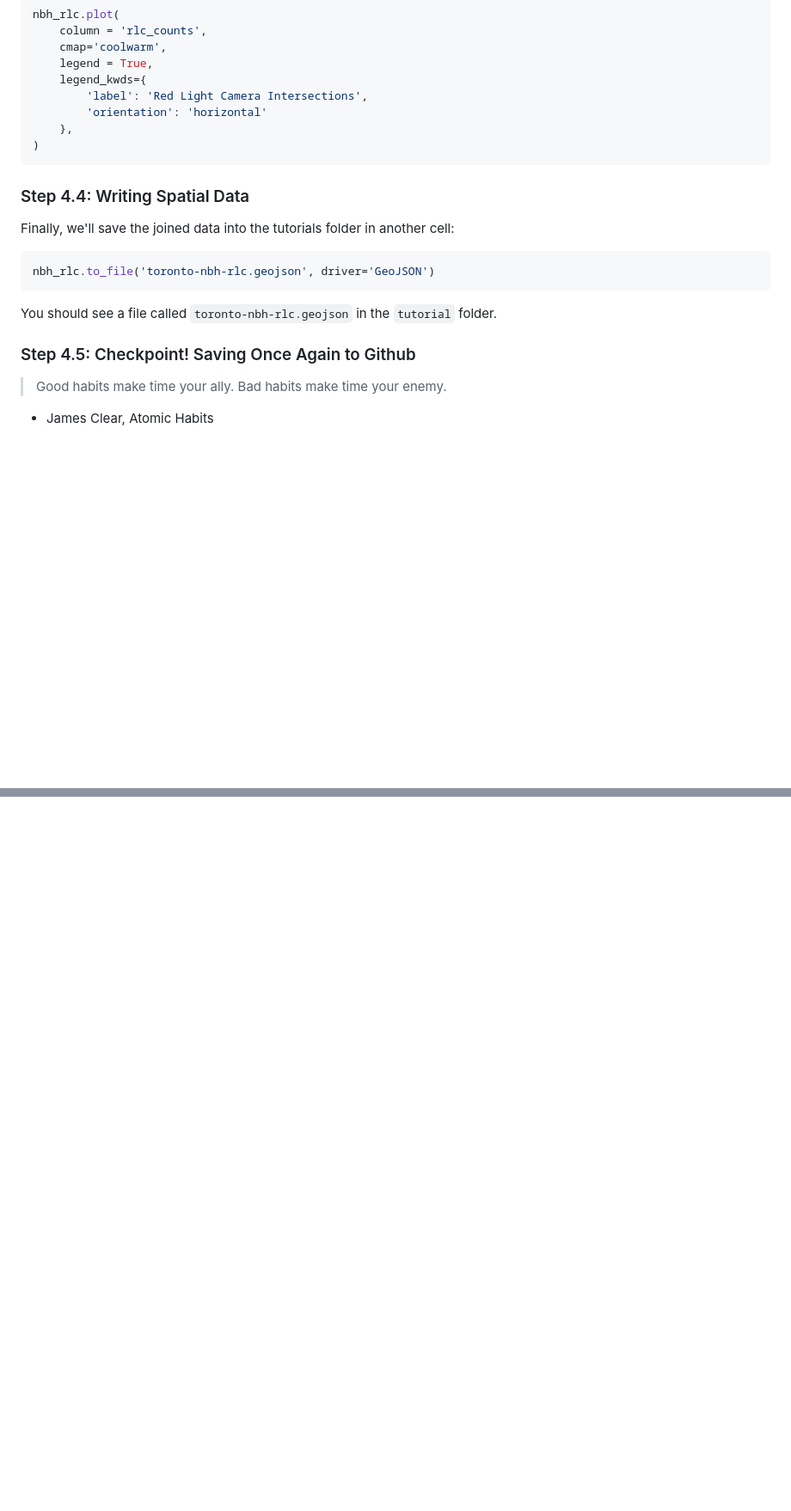
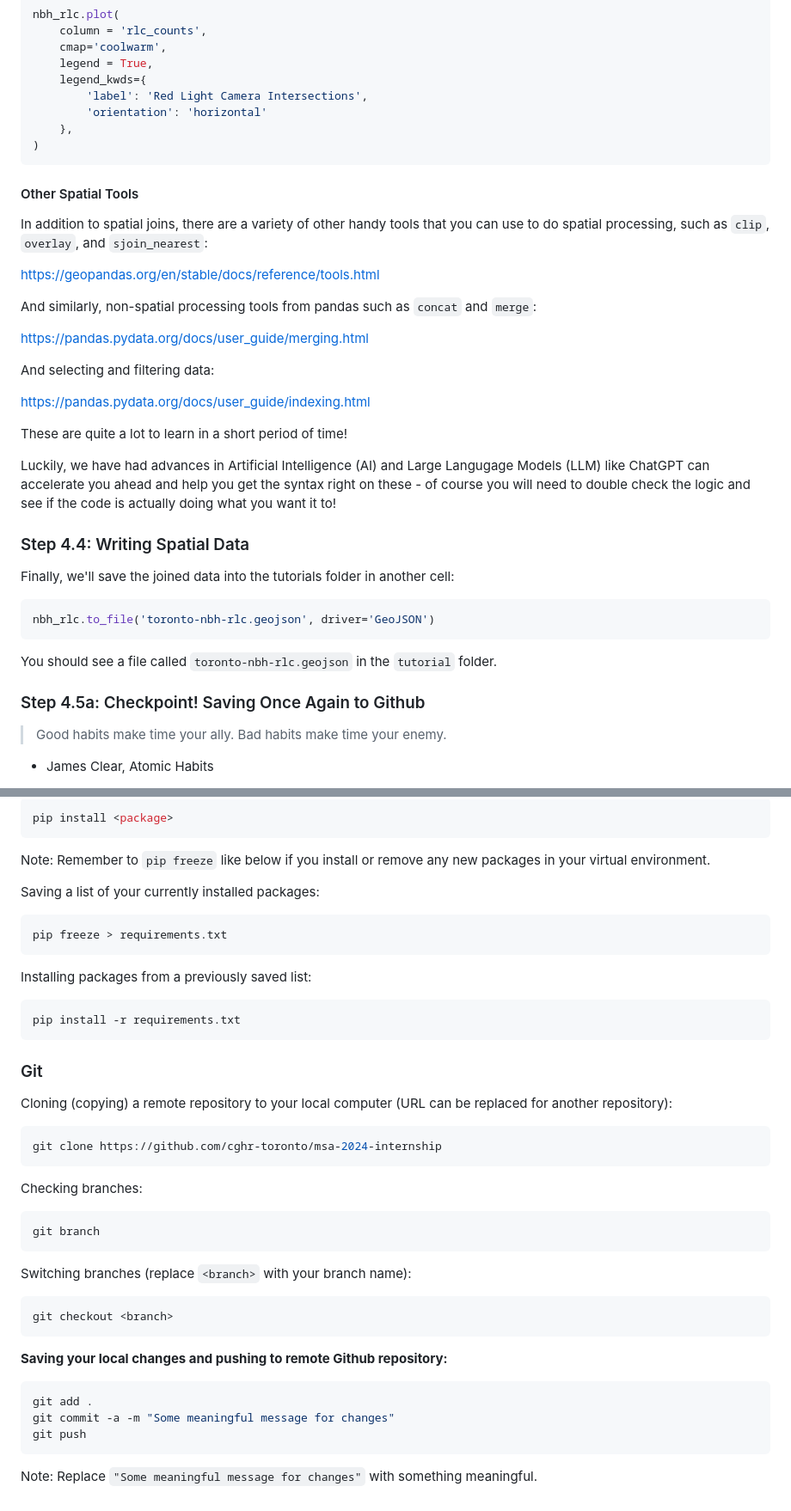
Before and after one commit to cghr-toronto/msa-2024-internship, a Markdown page: tutorial/README.md, 2 parts joined by grey strips. Shown at 86% size. Drawn GitHub-style; blank space fills up the shorter version.

Commit message:
Add references and background for data section

````diff
--- a/tutorial/README.md
+++ b/tutorial/README.md
@@ -415,6 +435,24 @@ nbh_rlc.plot(
 )
 ```
 
+#### Other Spatial Tools
+
+In addition to spatial joins, there are a variety of other handy tools that you can use to do spatial processing, such as `clip`, `overlay`, and `sjoin_nearest`:
+
+https://geopandas.org/en/stable/docs/reference/tools.html
+
+And similarly, non-spatial processing tools from pandas such as `concat` and `merge`:
+
+https://pandas.pydata.org/docs/user_guide/merging.html
+
+And selecting and filtering data:
+
+https://pandas.pydata.org/docs/user_guide/indexing.html
+
+These are quite a lot to learn in a short period of time!
+
+Luckily, we have had advances in Artificial Intelligence (AI) and Large Langugage Models (LLM) like ChatGPT can accelerate you ahead and help you get the syntax right on these - of course you will need to double check the logic and see if the code is actually doing what you want it to!
+
 ### Step 4.4: Writing Spatial Data
 
 Finally, we'll save the joined data into the tutorials folder in another cell:
@@ -425,7 +463,7 @@ nbh_rlc.to_file('toronto-nbh-rlc.geojson', driver='GeoJSON')
 
 You should see a file called `toronto-nbh-rlc.geojson` in the `tutorial` folder.
 
-### Step 4.5: Checkpoint! Saving Once Again to Github
+### Step 4.5a: Checkpoint! Saving Once Again to Github
 
 > Good habits make time your ally. Bad habits make time your enemy.
 
@@ -507,0 +631,47 @@ I hope you learned a lot and are excited to work with the data science team to i
+```sh
+pip install <package>
+```
+
+Note: Remember to `pip freeze` like below if you install or remove any new packages in your virtual environment.
+
+Saving a list of your currently installed packages:
+
+```sh
+pip freeze > requirements.txt
+```
+
+Installing packages from a previously saved list:
+
+```sh
+pip install -r requirements.txt
+```
+
+### Git
+
+Cloning (copying) a remote repository to your local computer (URL can be replaced for another repository):
+
+```sh
+git clone https://github.com/cghr-toronto/msa-2024-internship
+```
+
+Checking branches:
+
+```sh
+git branch
+```
+
+Switching branches (replace `<branch>` with your branch name):
+
+```sh
+git checkout <branch>
+```
+
+**Saving your local changes and pushing to remote Github repository:**
+
+```sh
+git add .
+git commit -a -m "Some meaningful message for changes"
+git push
+```
+
+Note: Replace `"Some meaningful message for changes"` with something meaningful.
````
Also changed, not shown: other parts of tutorial/README.md (+110 -5 lines).
